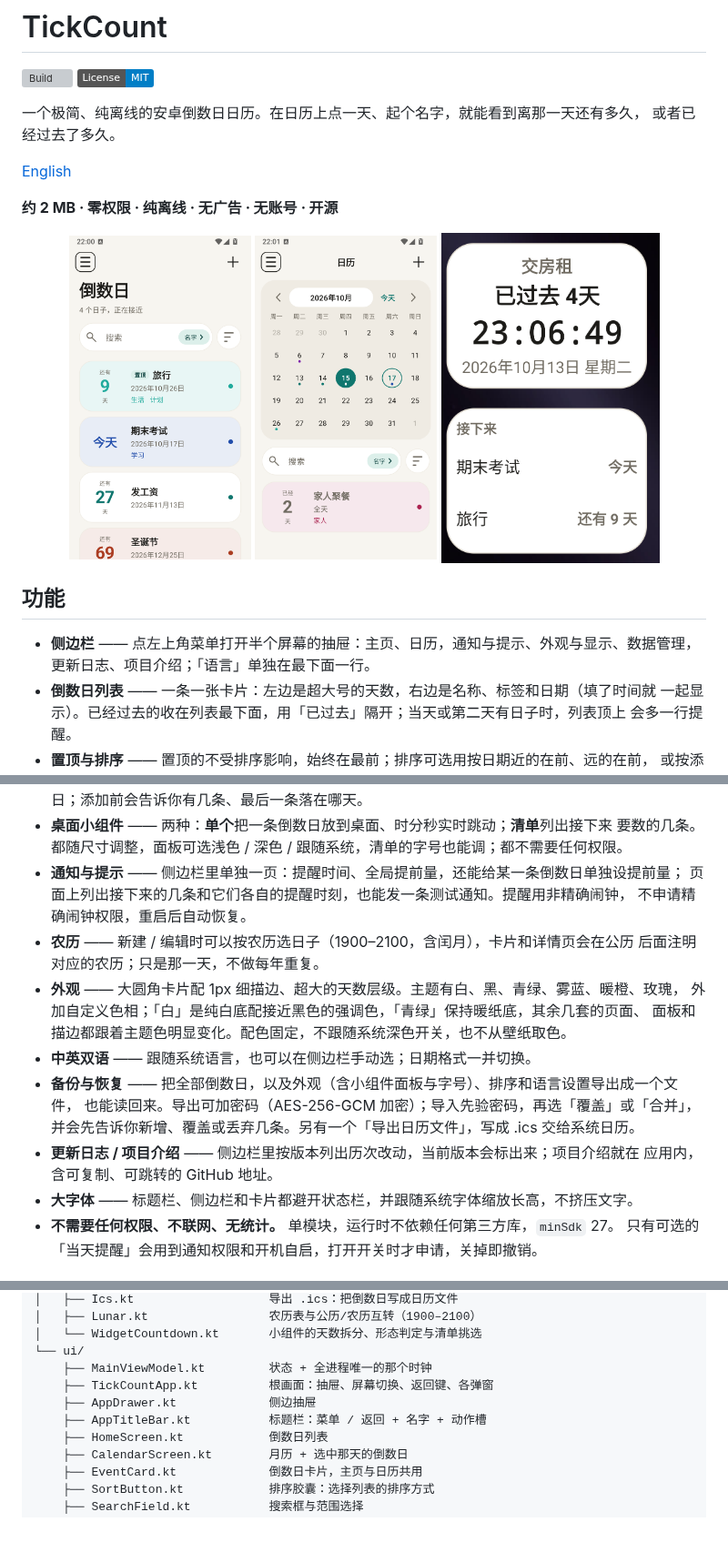
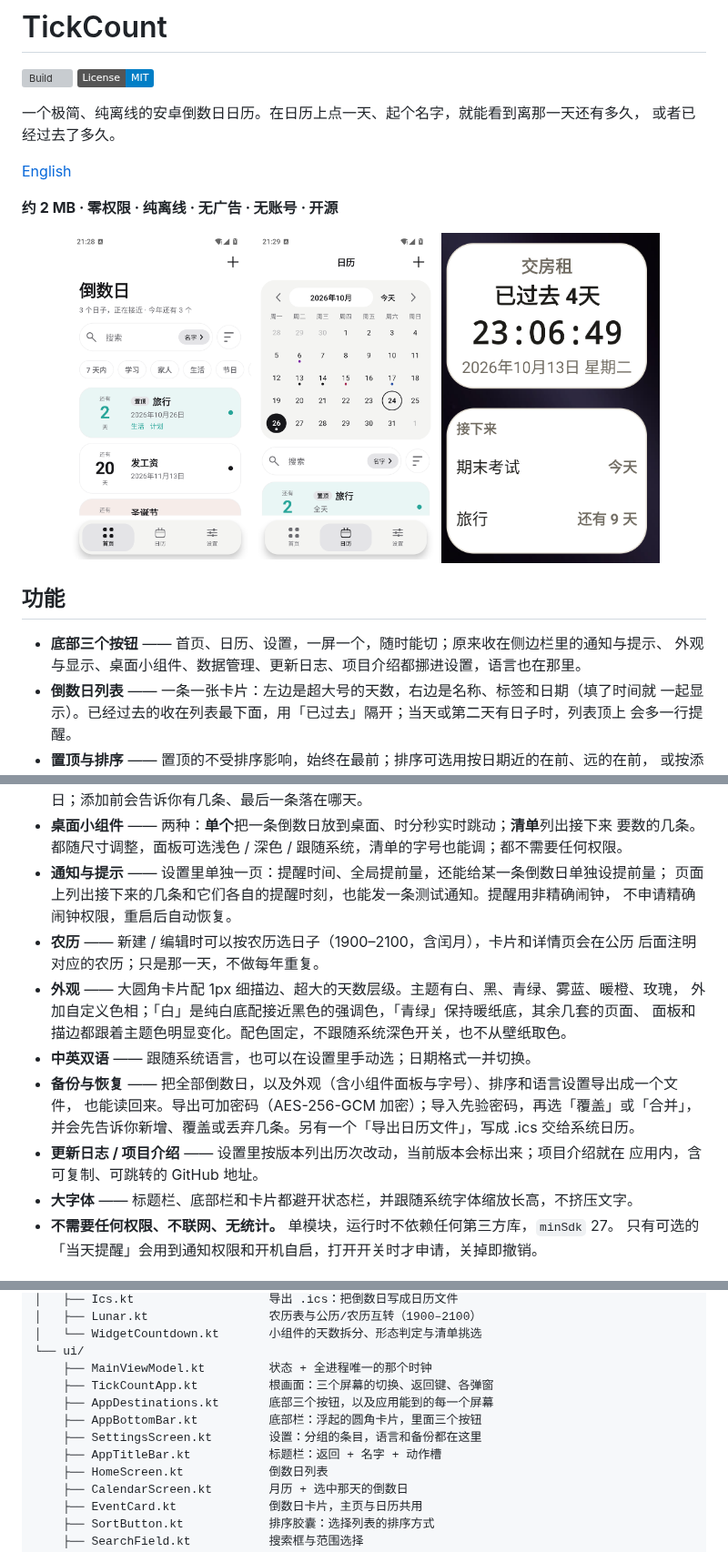
Before and after one commit to ZZPBY/tickcount, a Markdown page: README.md, 3 parts joined by grey strips. Shown at 91% size. Rendered like a GitHub page; pictures changed too: docs/screenshot-calendar.png, docs/screenshot-home.png; badges without logos; blank space fills up the shorter version; grey boxes are pictures that could not be loaded.

```diff
--- a/README.md
+++ b/README.md
@@ -18,8 +18,8 @@
 
 ## 功能
 
-- **侧边栏** —— 点左上角菜单打开半个屏幕的抽屉：主页、日历，通知与提示、外观与显示、数据管理，
-  更新日志、项目介绍；「语言」单独在最下面一行。
+- **底部三个按钮** —— 首页、日历、设置，一屏一个，随时能切；原来收在侧边栏里的通知与提示、
+  外观与显示、桌面小组件、数据管理、更新日志、项目介绍都挪进设置，语言也在那里。
 - **倒数日列表** —— 一条一张卡片：左边是超大号的天数，右边是名称、标签和日期（填了时间就
   一起显示）。已经过去的收在列表最下面，用「已过去」隔开；当天或第二天有日子时，列表顶上
   会多一行提醒。
@@ -38,7 +38,7 @@
   倒数日；添加前会告诉你有几条、最后一条落在哪天。
 - **桌面小组件** —— 两种：**单个**把一条倒数日放到桌面、时分秒实时跳动；**清单**列出接下来
   要数的几条。都随尺寸调整，面板可选浅色 / 深色 / 跟随系统，清单的字号也能调；都不需要任何权限。
-- **通知与提示** —— 侧边栏里单独一页：提醒时间、全局提前量，还能给某一条倒数日单独设提前量；
+- **通知与提示** —— 设置里单独一页：提醒时间、全局提前量，还能给某一条倒数日单独设提前量；
   页面上列出接下来的几条和它们各自的提醒时刻，也能发一条测试通知。提醒用非精确闹钟，
   不申请精确闹钟权限，重启后自动恢复。
 - **农历** —— 新建 / 编辑时可以按农历选日子（1900–2100，含闰月），卡片和详情页会在公历
@@ -46,13 +46,13 @@
 - **外观** —— 大圆角卡片配 1px 细描边、超大的天数层级。主题有白、黑、青绿、雾蓝、暖橙、玫瑰，
   外加自定义色相；「白」是纯白底配接近黑色的强调色，「青绿」保持暖纸底，其余几套的页面、
   面板和描边都跟着主题色明显变化。配色固定，不跟随系统深色开关，也不从壁纸取色。
-- **中英双语** —— 跟随系统语言，也可以在侧边栏手动选；日期格式一并切换。
+- **中英双语** —— 跟随系统语言，也可以在设置里手动选；日期格式一并切换。
 - **备份与恢复** —— 把全部倒数日，以及外观（含小组件面板与字号）、排序和语言设置导出成一个文件，
   也能读回来。导出可加密码（AES-256-GCM 加密）；导入先验密码，再选「覆盖」或「合并」，
   并会先告诉你新增、覆盖或丢弃几条。另有一个「导出日历文件」，写成 .ics 交给系统日历。
-- **更新日志 / 项目介绍** —— 侧边栏里按版本列出历次改动，当前版本会标出来；项目介绍就在
+- **更新日志 / 项目介绍** —— 设置里按版本列出历次改动，当前版本会标出来；项目介绍就在
   应用内，含可复制、可跳转的 GitHub 地址。
-- **大字体** —— 标题栏、侧边栏和卡片都避开状态栏，并跟随系统字体缩放长高，不挤压文字。
+- **大字体** —— 标题栏、底部栏和卡片都避开状态栏，并跟随系统字体缩放长高，不挤压文字。
 - **不需要任何权限、不联网、无统计。** 单模块，运行时不依赖任何第三方库，`minSdk` 27。
   只有可选的「当天提醒」会用到通知权限和开机自启，打开开关时才申请，关掉即撤销。
 
@@ -166,9 +166,11 @@ app/src/main/java/io/github/zzpby/tickcount/
 │   └── WidgetCountdown.kt       小组件的天数拆分、形态判定与清单挑选
 └── ui/
     ├── MainViewModel.kt         状态 + 全进程唯一的那个时钟
-    ├── TickCountApp.kt          根画面：抽屉、屏幕切换、返回键、各弹窗
-    ├── AppDrawer.kt             侧边抽屉
-    ├── AppTitleBar.kt           标题栏：菜单 / 返回 + 名字 + 动作槽
+    ├── TickCountApp.kt          根画面：三个屏幕的切换、返回键、各弹窗
+    ├── AppDestinations.kt       底部三个按钮，以及应用能到的每一个屏幕
+    ├── AppBottomBar.kt          底部栏：浮起的圆角卡片，里面三个按钮
+    ├── SettingsScreen.kt        设置：分组的条目，语言和备份都在这里
+    ├── AppTitleBar.kt           标题栏：返回 + 名字 + 动作槽
     ├── HomeScreen.kt            倒数日列表
     ├── CalendarScreen.kt        月历 + 选中那天的倒数日
     ├── EventCard.kt             倒数日卡片，主页与日历共用
```
Also changed, not shown: other parts of README.md (+2 -2 lines), README.en.md (+17 -14 lines), 14 other files.
